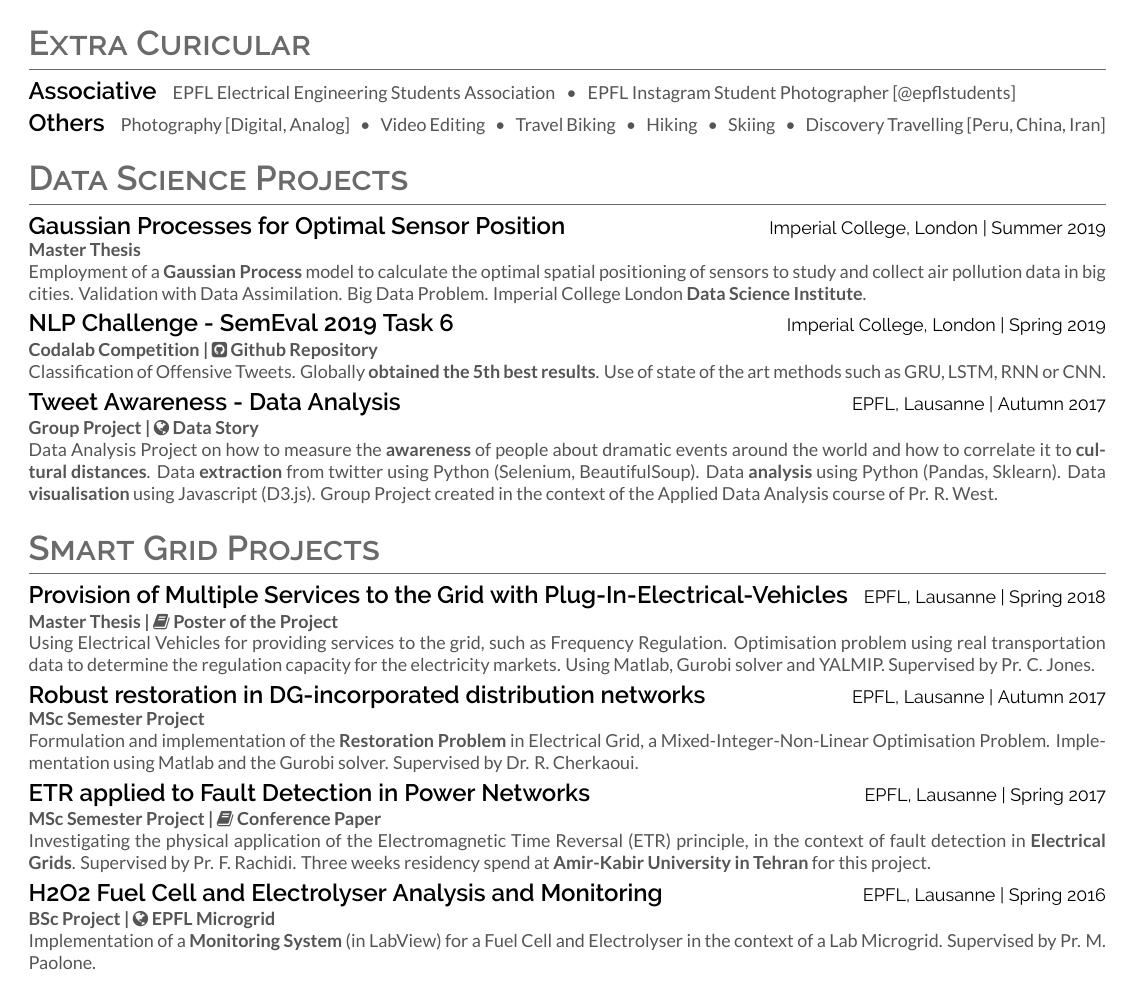
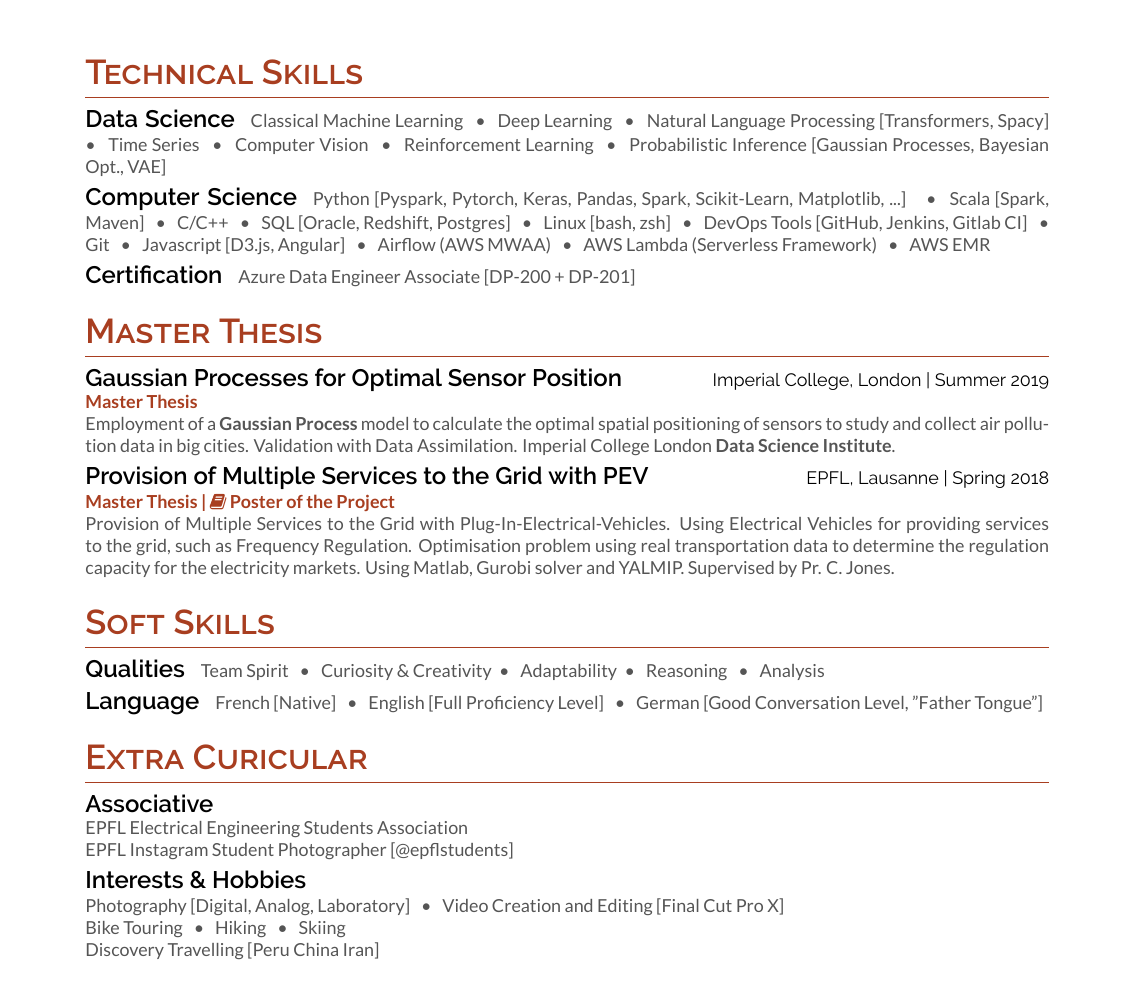
Before and after one commit to adrianlwn/CV_Adrian_EN_2020, a LaTeX document (main.tex): page 2 of 2. Compiled offline with XeLaTeX.

Commit message:
Updates from Overleaf

```diff
--- a/main.tex
+++ b/main.tex
@@ -1,7 +1,7 @@
 \documentclass{article}
 % Package Imports
 
-\usepackage[a4paper, hmargin=1cm, vmargin=1.5cm]{geometry}
+\usepackage[a4paper, hmargin=2cm, vmargin=2cm]{geometry}
 \usepackage[hidelinks]{hyperref}
 \usepackage[absolute]{textpos}
 \usepackage[UKenglish]{babel}
@@ -15,9 +15,9 @@
 
 
 % Color definitions
-\definecolor{darkgray}{HTML}{555555}
+\definecolor{darkgray}{HTML}{A83E20}
 \definecolor{primary}{HTML}{000000}
-\definecolor{headings}{HTML}{6A6A6A}
+\definecolor{headings}{HTML}{A83E20}
 \definecolor{subheadings}{HTML}{555555}
 
 % Set main fonts
@@ -49,7 +49,11 @@
 % Description COmmand
 \newcommand{\descript}[1]{\color{darkgray}\normalfont \textbf{#1\\}}
 
-\newcommand{\longdescript}[1]{\color{subheadings}\normalfont\small {#1\\} }
+\newcommand{\longdescript}[1]{\color{subheadings}\normalfont\small {#1\\}}
+
+\newcommand{\experience}[1]{\color{darkgray}\normalfont \textbf{#1\\}}
+\newcommand{\experiencedescript}[1]{\color{subheadings}\normalfont\small {#1\\[3pt]}}
+
 
 % Location command
 \newcommand{\location}[1]{\color{primary}\headingfont {\hfill #1\\} }
@@ -62,7 +66,7 @@
 % Name command
 \newcommand{\namesection}[4]{
 	\begin{center}
-		\sffamily
+		\sffamily \color{headings}
 		\headingfont\fontsize{35pt}{14pt}\selectfont\scshape #1
 			\headingfont\selectfont\scshape\bfseries #2
 	\end{center}
@@ -75,6 +79,7 @@
 	}
 
 \newcommand{\mybullet}[1]{ \hspace{2pt}\textbullet{#1}\hspace{2pt} }
+\newcommand{\pipe}{\hspace{1pt} | \hspace{1pt} }
 %%%%%%%%%%%%%%%%%%%%% BEGIN %%%%%%%%%%%%%%%%%%%%%%%%
 %%%%%%%%%%%%%%%%%%%%% DOCUMENT %%%%%%%%%%%%%%%%%%%%%
 
@@ -172,85 +163,65 @@
 %\descript{High-school | French Baccalaureate  - Highest Honors}
 %\sectionsep
 
+\newpage
+%%%%%%%%%%%%%%%%%%%% TECHNICAL SKILLS %%%%%%%%%%%%%%%%%%%%
+\section{Technical Skills}
+
+\subsection{Data Science}
+\longdescript{Classical Machine Learning \mybullet{} Deep Learning \mybullet{} Natural Language Processing [Transformers, Spacy] \mybullet{} Time Series \mybullet{} Computer Vision \mybullet{} Reinforcement Learning \mybullet{} Probabilistic Inference [Gaussian Processes, Bayesian Opt., VAE]}
+\sectionsep
+
+\subsection{Computer Science}
+\longdescript{Python [Pyspark, Pytorch, Keras, Pandas, Spark, Scikit-Learn, Matplotlib, ...] \mybullet{} Scala [Spark, Maven] \mybullet{} C/C++  \mybullet{} SQL [Oracle, Redshift, Postgres] \mybullet{} Linux [bash, zsh] \mybullet{} DevOps Tools [GitHub, Jenkins, Gitlab CI] \mybullet{} Git \mybullet{} Javascript [D3.js, Angular]  \mybullet{} Airflow (AWS MWAA) \mybullet{} AWS Lambda (Serverless Framework) \mybullet{} AWS EMR }
+\sectionsep
+
+\subsection{Certification}
+\longdescript{Azure Data Engineer Associate [DP-200 + DP-201]}
+\sectionsep
+
+%\subsection{Electrical Engineering}
+%\longdescript{ \mybullet{} Model Predictive Control \mybullet{} Control Theory \mybullet{} Computational Optimisation \\  \hspace*{3pt}  Electrical Grid Control \& Modelling \mybullet{} Electricity Market \mybullet{} Energy Storage Systems \mybullet{} Energy Generation}
+%\sectionsep
+
+%%%%%%%%%%%%%%%%%%%%% MASTER THESIS %%%%%%%%%%%%%%%%%%%%%
+\section{Master Thesis}
+
+\subsection{Gaussian Processes for Optimal Sensor Position}
+\location{Imperial College, London | Summer 2019}
+\descript{Master Thesis}
+\longdescript{Employment of a \textbf{Gaussian Process} model to calculate the optimal spatial positioning of sensors to study and collect air pollution data in big cities. Validation with Data Assimilation. Imperial College London \textbf{Data Science Institute}.
+}
+\sectionsep
+
+\subsection{Provision of Multiple Services to the Grid with PEV}
+\location{EPFL, Lausanne | Spring 2018}
+\descript{Master Thesis |  \href{https://stisrv13.epfl.ch/masterposter/960.pdf}{\faBook{} Poster of the Project} }
+\longdescript{Provision of Multiple Services to the Grid with Plug-In-Electrical-Vehicles. Using Electrical Vehicles for providing services to the grid, such as Frequency Regulation. Optimisation problem using real transportation data to determine the regulation capacity for the electricity markets. Using Matlab, Gurobi solver and YALMIP. Supervised by Pr. C. Jones.}
+\sectionsep
+
+
 %%%%%%%%%%%%%%%%%%%% SOFT SKILLS %%%%%%%%%%%%%%%%%%%%
 \section{Soft Skills}
 \subsection{Qualities}
-\longdescript{Reasoning \mybullet{} Analysis \mybullet{} Adaptability \mybullet{} Curiosity \mybullet{} Creativity \mybullet{} Team Spirit }
+\longdescript{Team Spirit \mybullet{} Curiosity \& Creativity\mybullet{} Adaptability\mybullet{}  Reasoning \mybullet{} Analysis     }
 \sectionsep
 \subsection{Language}
-\longdescript{French [Native] \mybullet{} English [C1] \mybullet{} German [B2] }
+\longdescript{French [Native] \mybullet{} English [Full Proficiency Level] \mybullet{} German [Good Conversation Level, "Father Tongue"]}
 \sectionsep
 
 %%%%%%%%%%%%%%%%%%%%% EXTRA CURICULAR %%%%%%%%%%%%%%%%%%%%%
 \section{Extra Curicular}
 \subsection{Associative}
-\longdescript{EPFL Electrical Engineering Students Association \mybullet{} EPFL Instagram Student Photographer [@epflstudents] }
+\descript{}
+\longdescript{EPFL Electrical Engineering Students Association \\ EPFL Instagram Student Photographer [@epflstudents] }
 \sectionsep
-\subsection{Others}
-\longdescript{Photography [Digital, Analog] \mybullet{}  Video Editing \mybullet{} Travel Biking \mybullet{} Hiking \mybullet{} Skiing \mybullet{} Discovery Travelling [Peru, China, Iran]}
-\sectionsep
-
-
-%%%%%%%%%%%%%%%%%%%%% PROJECTS  %%%%%%%%%%%%%%%%%%%%%
-
-\section{Data Science Projects}
-
-\subsection{Gaussian Processes for Optimal Sensor Position}
-\location{Imperial College, London | Summer 2019}
-\descript{Master Thesis}
-\longdescript{Employment of a \textbf{Gaussian Process} model to calculate the optimal spatial positioning of sensors to study and collect air pollution data in big cities. Validation with Data Assimilation. Big Data Problem. Imperial College London \textbf{Data Science Institute}.
+\subsection{Interests \& Hobbies}
+\descript{}
+\longdescript{Photography [Digital, Analog, Laboratory] \mybullet{}  Video Creation and Editing [Final Cut Pro X]  \\
+Bike Touring \mybullet{} Hiking \mybullet{} Skiing \\
+Discovery Travelling [Peru China Iran]
 }
 \sectionsep
 
 
-
-\subsection{NLP Challenge - SemEval 2019 Task 6}
-\location{Imperial College, London | Spring 2019}
-\descript{Codalab Competition | \href{https://github.com/adrianlwn/SemEval-2019-Task-6}{\faGithubSquare{} Github Repository}}
-\longdescript{Classification of Offensive Tweets. Globally \textbf{obtained the 5th best results}. Use of state of the art methods such as GRU, LSTM, RNN or CNN. }
-\sectionsep
-
-\subsection{Tweet Awareness - Data Analysis}
-\location{EPFL, Lausanne | Autumn 2017}
-\descript{Group Project | \href{https://tweet-awareness.eu}{\faGlobe{} Data Story}}
-\longdescript{Data Analysis Project on how to measure the \textbf{awareness} of people about dramatic events around the world and how to correlate it to \textbf{cultural distances}. Data \textbf{extraction} from twitter using Python (Selenium, BeautifulSoup). Data \textbf{analysis} using Python (Pandas, Sklearn). Data \textbf{visualisation} using Javascript (D3.js).
-Group Project created in the context of the Applied Data Analysis course of Pr. R. West.}
-\sectionsep
-
-%\subsection{Speech Recognition Challenge - Network Data Science}
-%\location{EPFL, Lausanne | Autumn 2017}
-%\descript{Kaggle Competition |  %\href{https://github.com/adrianlwn/NTDS-Speech-Recognition-Challenge
-%}{\faGithubSquare{} Github Repository}}
-%\longdescript{Network Tour of Data Science Project. Classifying noisy audio commands. Cleaning and cutting of Audio Signals. Feature Extraction using mel-cepstral cepstrum. Building of a graph and extraction the fiedler vectors from the Laplacian to cluster the graph and classify the audio signals.  }
-%\sectionsep
-
-\section{Smart Grid Projects}
-
-\subsection{Provision of Multiple Services to the Grid with Plug-In-Electrical-Vehicles}
-\location{EPFL, Lausanne | Spring 2018}
-\descript{Master Thesis |  \href{https://stisrv13.epfl.ch/masterposter/960.pdf}{\faBook{} Poster of the Project} }
-\longdescript{Using Electrical Vehicles for providing services to the grid, such as Frequency Regulation. Optimisation problem using real transportation data to determine the regulation capacity for the electricity markets. Using Matlab, Gurobi solver and YALMIP. Supervised by Pr. C. Jones.}
-\sectionsep
-
-\subsection{Robust restoration in DG-incorporated distribution networks}
-\location{EPFL, Lausanne | Autumn 2017}
-\descript{MSc Semester Project }
-\longdescript{Formulation and implementation of the \textbf{Restoration Problem} in Electrical Grid, a Mixed-Integer-Non-Linear Optimisation Problem. Implementation using Matlab and the Gurobi solver. Supervised by Dr. R. Cherkaoui.}
-\sectionsep
-
-\subsection{ETR applied to Fault Detection in Power Networks}
-\location{EPFL, Lausanne | Spring 2017}
-\descript{MSc Semester Project | \href{https://infoscience.epfl.ch/record/256592?ln=en}{\faBook{} Conference Paper}}
-\longdescript{Investigating the physical application of the Electromagnetic Time Reversal (ETR) principle, in the context of fault detection in \textbf{Electrical Grids}.  Supervised by Pr. F. Rachidi.  Three weeks residency spend at \textbf{Amir-Kabir University in Tehran} for this project. }
-\sectionsep
-
-\subsection{H2O2 Fuel Cell and Electrolyser Analysis and Monitoring}
-\location{EPFL, Lausanne | Spring 2016 }
-\descript{BSc Project | \href{https://desl-pwrs.epfl.ch}{\faGlobe{} EPFL Microgrid}}
-\longdescript{Implementation of a \textbf{Monitoring System} (in LabView) for a Fuel Cell and Electrolyser in the context of a Lab Microgrid. Supervised by Pr. M. Paolone.}
-\sectionsep
-
-
-
-
 \end{document}
```
Also changed, not shown: draft.tex (added, +58 -0 lines), main.tex (54 more changed lines).
